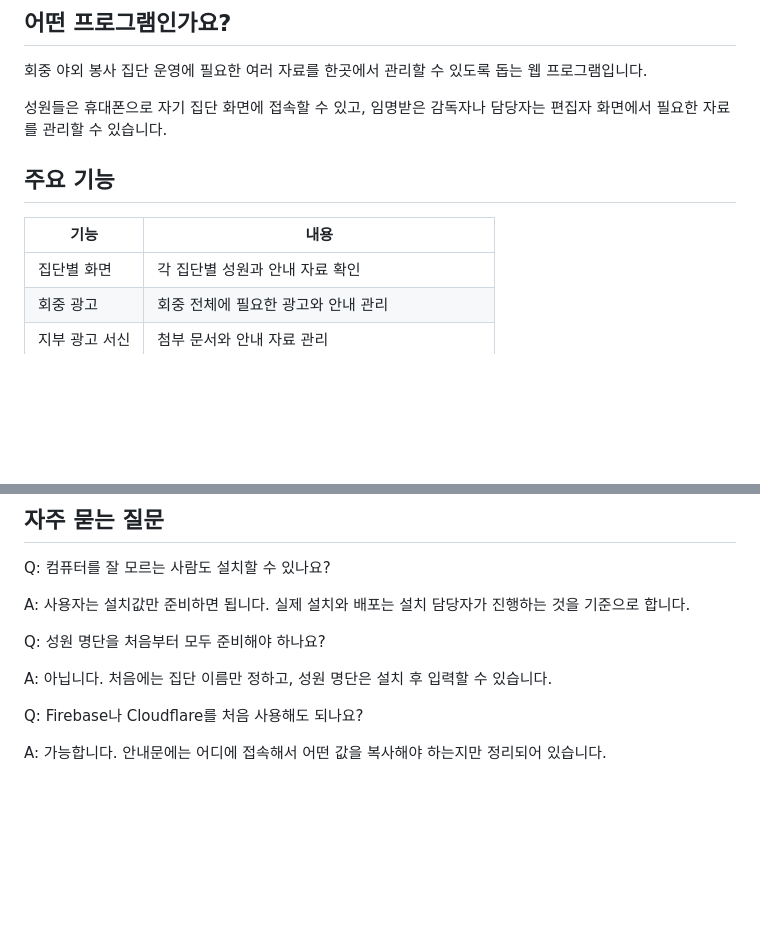
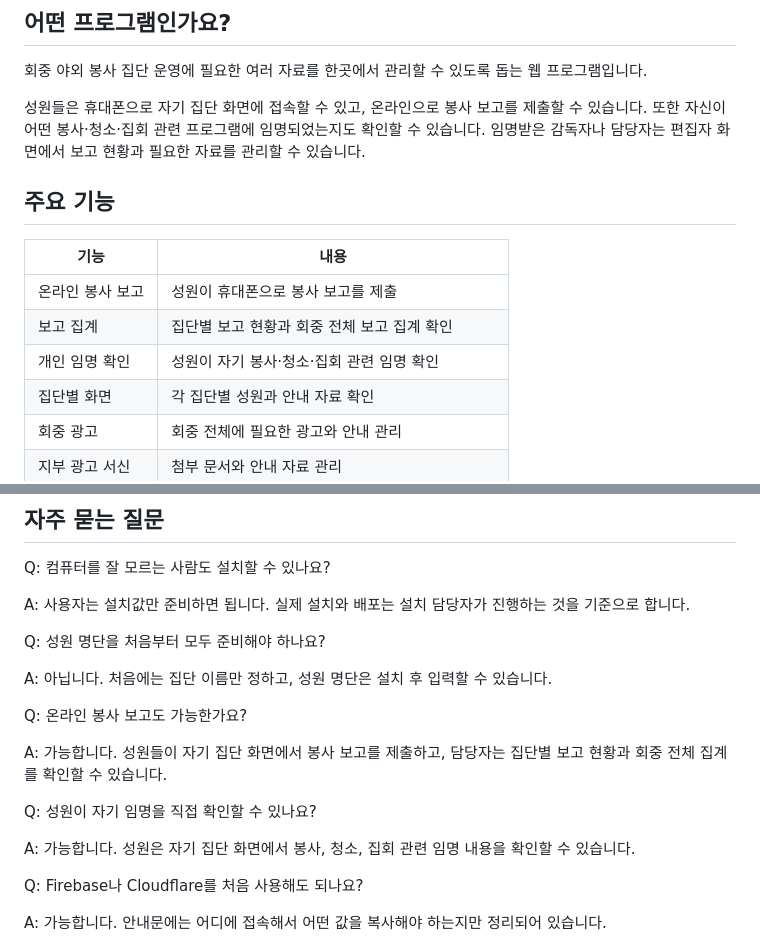
Before and after one commit to allmightyrock-cpu/congregation-field-service-group-kit, a Markdown page: docs/네이버카페_배포_안내문.md, 2 parts joined by grey strips. Drawn GitHub-style; blank space fills up the shorter version.

Commit message:
Mention online reporting and assignment checks

```diff
--- a/docs/네이버카페_배포_안내문.md
+++ b/docs/네이버카페_배포_안내문.md
@@ -10,12 +10,15 @@
 
 회중 야외 봉사 집단 운영에 필요한 여러 자료를 한곳에서 관리할 수 있도록 돕는 웹 프로그램입니다.
 
-성원들은 휴대폰으로 자기 집단 화면에 접속할 수 있고, 임명받은 감독자나 담당자는 편집자 화면에서 필요한 자료를 관리할 수 있습니다.
+성원들은 휴대폰으로 자기 집단 화면에 접속할 수 있고, 온라인으로 봉사 보고를 제출할 수 있습니다. 또한 자신이 어떤 봉사·청소·집회 관련 프로그램에 임명되었는지도 확인할 수 있습니다. 임명받은 감독자나 담당자는 편집자 화면에서 보고 현황과 필요한 자료를 관리할 수 있습니다.
 
 ## 주요 기능
 
 | 기능 | 내용 |
 |---|---|
+| 온라인 봉사 보고 | 성원이 휴대폰으로 봉사 보고를 제출 |
+| 보고 집계 | 집단별 보고 현황과 회중 전체 보고 집계 확인 |
+| 개인 임명 확인 | 성원이 자기 봉사·청소·집회 관련 임명 확인 |
 | 집단별 화면 | 각 집단별 성원과 안내 자료 확인 |
 | 회중 광고 | 회중 전체에 필요한 광고와 안내 관리 |
 | 지부 광고 서신 | 첨부 문서와 안내 자료 관리 |
@@ -177,6 +180,14 @@ Q: 성원 명단을 처음부터 모두 준비해야 하나요?
 
 A: 아닙니다. 처음에는 집단 이름만 정하고, 성원 명단은 설치 후 입력할 수 있습니다.
 
+Q: 온라인 봉사 보고도 가능한가요?
+
+A: 가능합니다. 성원들이 자기 집단 화면에서 봉사 보고를 제출하고, 담당자는 집단별 보고 현황과 회중 전체 집계를 확인할 수 있습니다.
+
+Q: 성원이 자기 임명을 직접 확인할 수 있나요?
+
+A: 가능합니다. 성원은 자기 집단 화면에서 봉사, 청소, 집회 관련 임명 내용을 확인할 수 있습니다.
+
 Q: Firebase나 Cloudflare를 처음 사용해도 되나요?
 
 A: 가능합니다. 안내문에는 어디에 접속해서 어떤 값을 복사해야 하는지만 정리되어 있습니다.
```
Also changed, not shown: README.md (+2 -1 lines).
